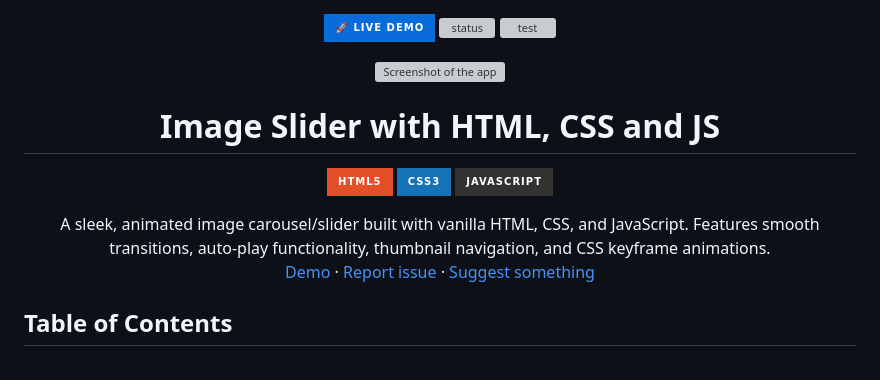
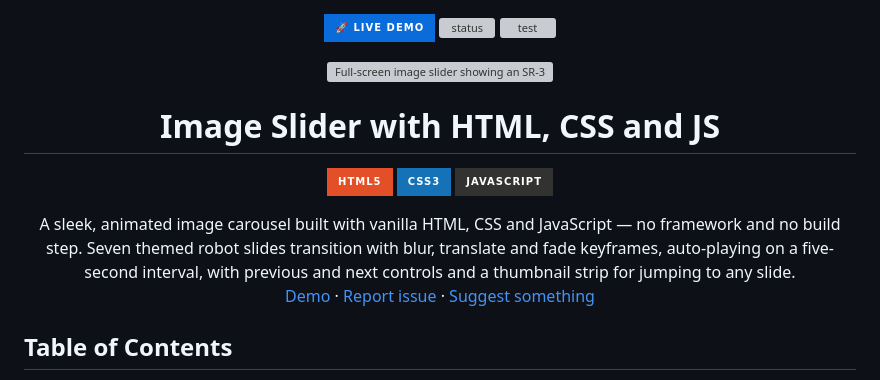
Before and after one commit to wrujel/slider-static, a Markdown page: README.md, the part around the change. Drawn GitHub-style; badges without logos; grey boxes are pictures that could not be loaded.

Commit message:
docs: sync README from studio

```diff
--- a/README.md
+++ b/README.md
@@ -12,7 +12,7 @@
   <a href='/'>
     <img
       src='screenshot.webp'
-      alt='Screenshot of the app'
+      alt='Full-screen image slider showing an SR-3003 SecureGuard robot with a headline, description and a thumbnail carousel strip along the bottom.'
       width='100%'
     />
   </a>
@@ -34,7 +34,7 @@
 
 <!-- SHORT DESCRIPTION — 1-2 sentences describing the project + quick links -->
 <div align='center'>
-  A sleek, animated image carousel/slider built with vanilla HTML, CSS, and JavaScript. Features smooth transitions, auto-play functionality, thumbnail navigation, and CSS keyframe animations.
+  A sleek, animated image carousel built with vanilla HTML, CSS and JavaScript — no framework and no build step. Seven themed robot slides transition with blur, translate and fade keyframes, auto-playing on a five-second interval, with previous and next controls and a thumbnail strip for jumping to any slide.
 
   [Demo][demo-link] · [Report issue](/issues) · [Suggest something](/issues)
 </div>
```
